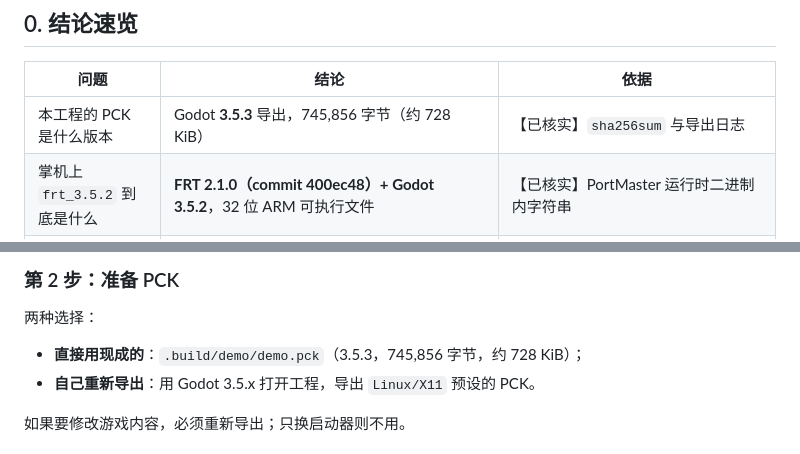
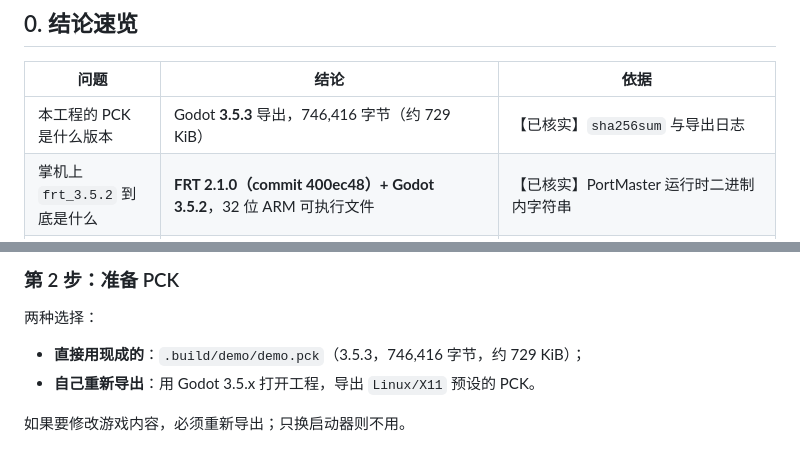
Before and after one commit to liangdabiao/r36s-godot-dev, a Markdown page: docs/FRT整合说明.md, 2 parts joined by grey strips. Drawn GitHub-style.

```diff
--- a/docs/FRT整合说明.md
+++ b/docs/FRT整合说明.md
@@ -37,7 +37,7 @@
 
 | 问题 | 结论 | 依据 |
 |---|---|---|
-| 本工程的 PCK 是什么版本 | Godot **3.5.3** 导出，745,856 字节（约 728 KiB） | 【已核实】`sha256sum` 与导出日志 |
+| 本工程的 PCK 是什么版本 | Godot **3.5.3** 导出，746,416 字节（约 729 KiB） | 【已核实】`sha256sum` 与导出日志 |
 | 掌机上 `frt_3.5.2` 到底是什么 | **FRT 2.1.0（commit 400ec48）+ Godot 3.5.2**，32 位 ARM 可执行文件 | 【已核实】PortMaster 运行时二进制内字符串 |
 | 3.5.3 的 PCK 能跑在 3.5.2 的运行时上吗 | 能。Godot 3.5 的 PCK 校验**不校验补丁号** | 【已核实】Godot 3.5 `core/io/file_access_pack.cpp` |
 | 能不能用最新的 3.6.3 运行时跑这个 PCK | 版本检查**不会拦**（它只拒绝比引擎新的包），但资源/GDScript 兼容性本工程未实测；稳妥仍用 3.5.x 运行时 | 【已核实】校验是单向的；兼容性【需实测】 |
@@ -591,7 +591,7 @@ ls -l /usr/lib/libSDL2*
 
 两种选择：
 
-- **直接用现成的**：`.build/demo/demo.pck`（3.5.3，745,856 字节，约 728 KiB）；
+- **直接用现成的**：`.build/demo/demo.pck`（3.5.3，746,416 字节，约 729 KiB）；
 - **自己重新导出**：用 Godot 3.5.x 打开工程，导出 `Linux/X11` 预设的 PCK。
 
 如果要修改游戏内容，必须重新导出；只换启动器则不用。
```
Also changed, not shown: README.md (+11 -11 lines), docs/images/game_boss.png, docs/images/game_combat.png, docs/images/game_title.png, docs/images/game_upgrade.png, docs/images/game_victory.png, 4 other files.
